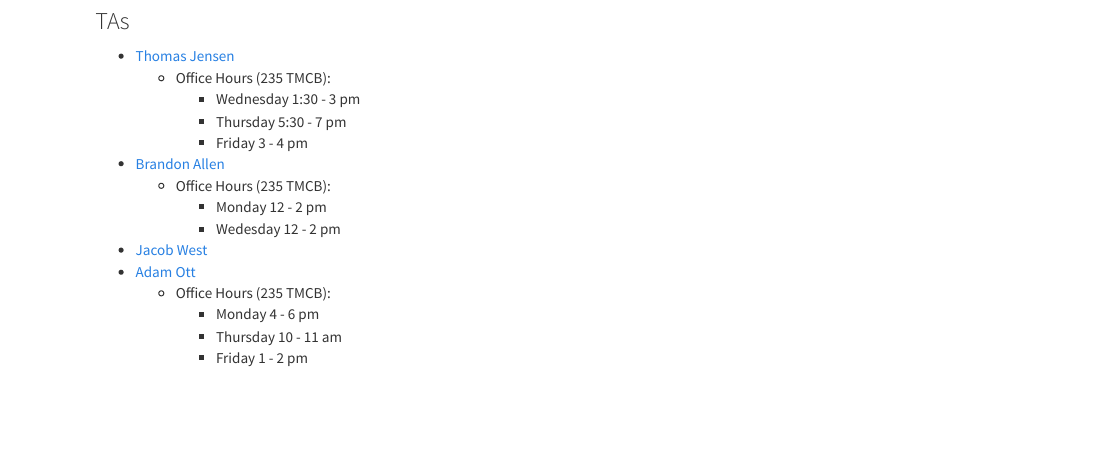
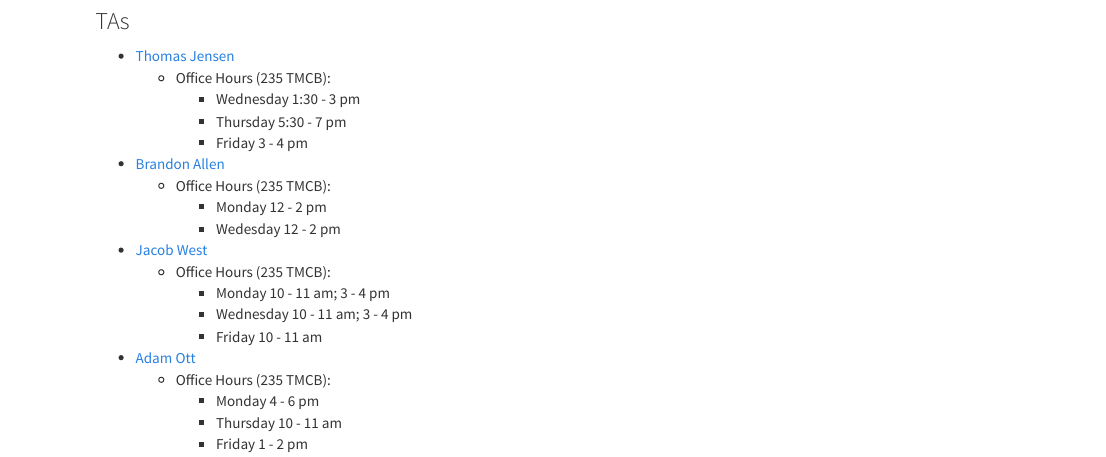
Before and after one commit to byu-stat-223/course-site, an R Markdown document (index.Rmd): the page in a window 1100 px wide, from 480 px down. Rendered offline with R 4.5, knitr and Pandoc, with nearby package versions.

Commit message:
Add Jacob's office hours

```diff
--- a/index.Rmd
+++ b/index.Rmd
@@ -34,6 +34,10 @@ The instructor for this course is James Blair.
     * Monday 12 - 2 pm
     * Wedesday 12 - 2 pm
 * [Jacob West](mailto:jacobrobertwest@gmail.com)
+  * Office Hours (235 TMCB):
+    * Monday 10 - 11 am; 3 - 4 pm
+    * Wednesday 10 - 11 am; 3 - 4 pm
+    * Friday 10 - 11 am
 * [Adam Ott](mailto:adderotter@hotmail.com)
   * Office Hours (235 TMCB):
     * Monday 4 - 6 pm
```
Also changed, not shown: index.html.
